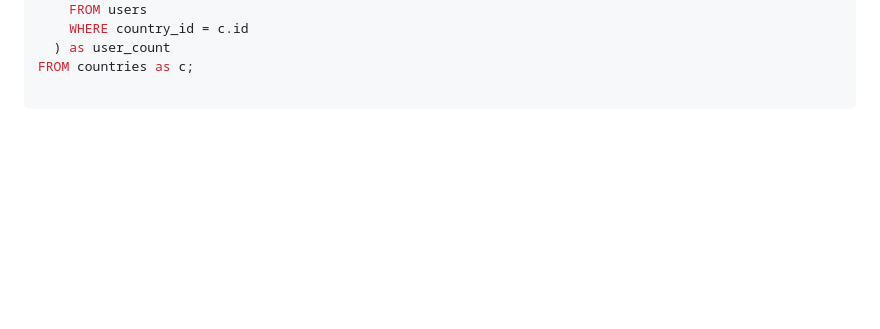
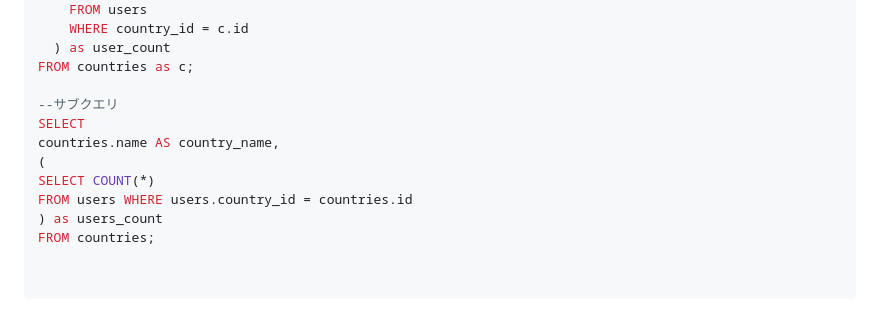
Before and after one commit to ikeda042/codeShare, a Markdown page: README.md, the part around the change. GitHub-like rendering; blank space fills up the shorter version.

````diff
--- a/README.md
+++ b/README.md
@@ -271,4 +271,14 @@ SELECT
   ) as user_count
 FROM countries as c;
 
+--サブクエリ
+SELECT
+countries.name AS country_name,
+(
+SELECT COUNT(*)
+FROM users WHERE users.country_id = countries.id
+) as users_count
+FROM countries;
+
+
 ```
````
